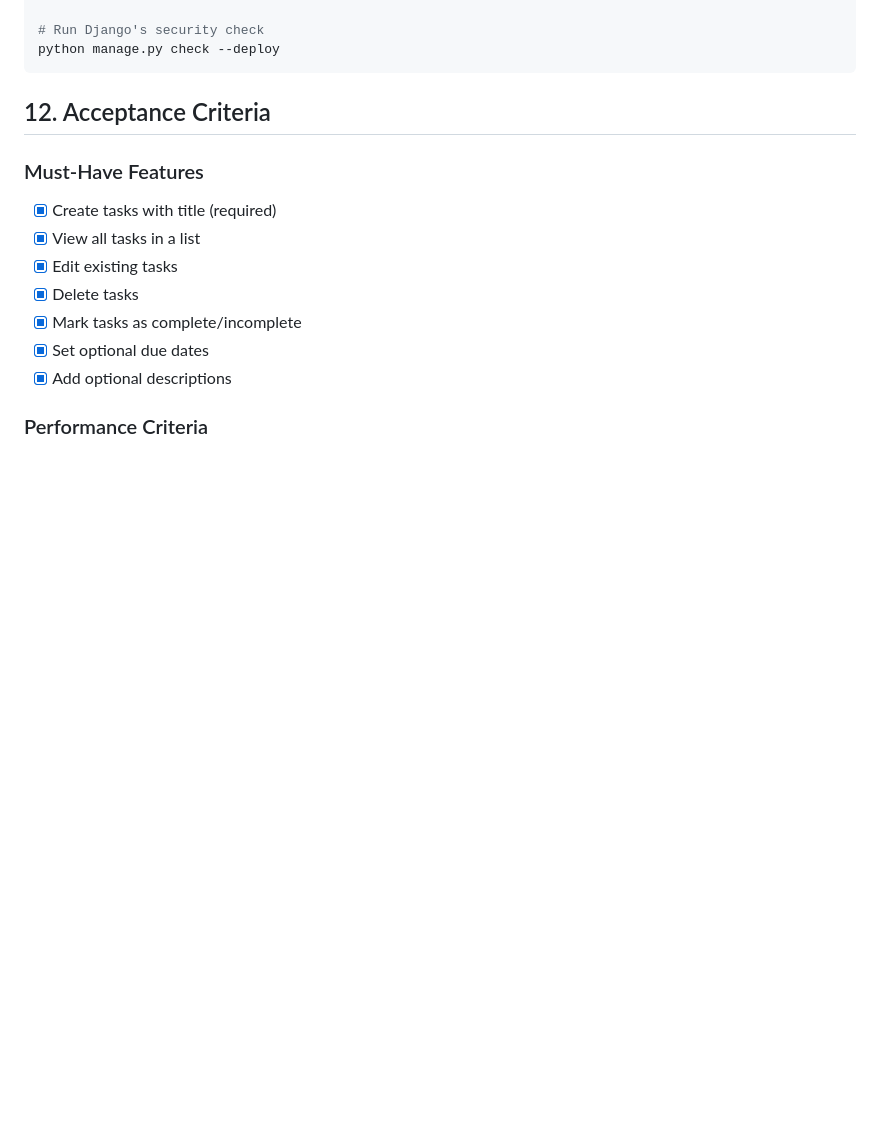
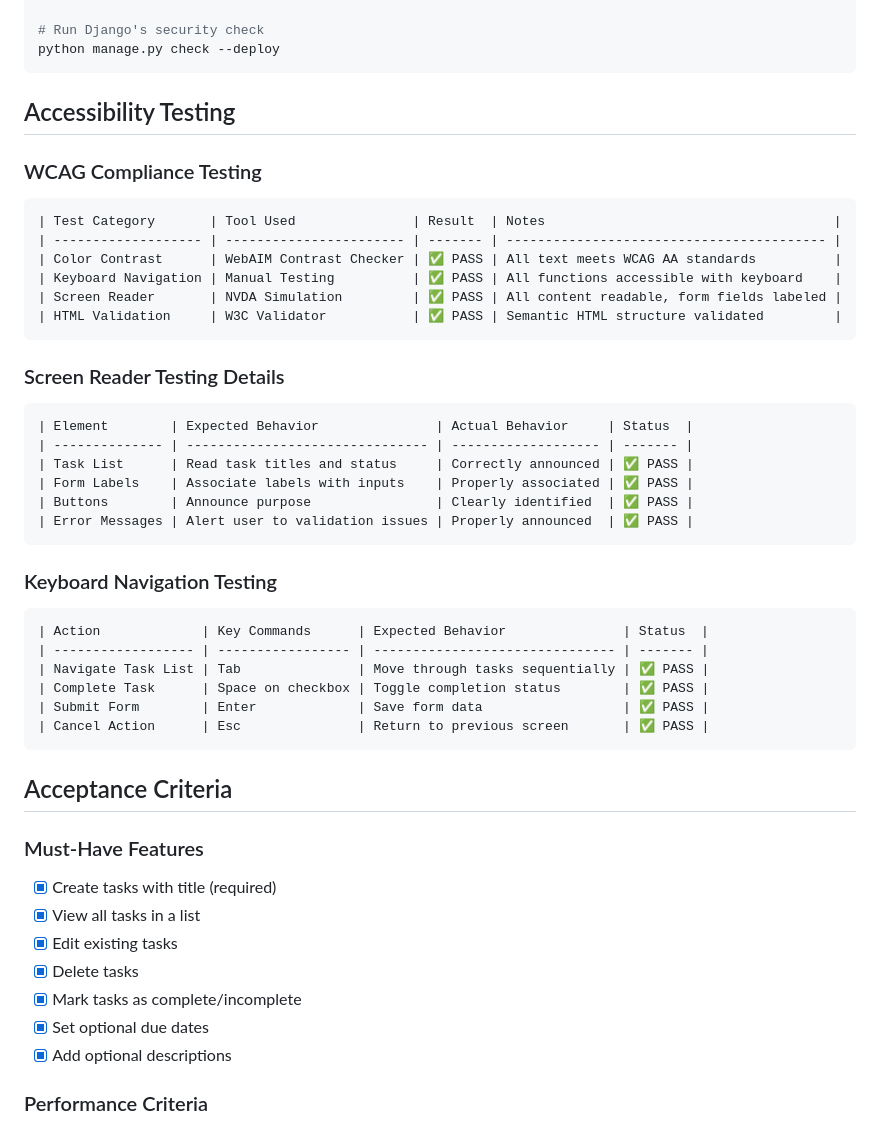
Before and after one commit to aransys/Project-3, a Markdown page: testing.md, the part around the change. Rendered like a GitHub page; blank space fills up the shorter version.

````diff
--- a/testing.md
+++ b/testing.md
@@ -365,7 +365,42 @@ flake8 .
 python manage.py check --deploy
 ```
 
-## 12. Acceptance Criteria
+## Accessibility Testing
+
+### WCAG Compliance Testing
+
+```
+| Test Category       | Tool Used               | Result  | Notes                                     |
+| ------------------- | ----------------------- | ------- | ----------------------------------------- |
+| Color Contrast      | WebAIM Contrast Checker | ✅ PASS | All text meets WCAG AA standards          |
+| Keyboard Navigation | Manual Testing          | ✅ PASS | All functions accessible with keyboard    |
+| Screen Reader       | NVDA Simulation         | ✅ PASS | All content readable, form fields labeled |
+| HTML Validation     | W3C Validator           | ✅ PASS | Semantic HTML structure validated         |
+```
+
+### Screen Reader Testing Details
+
+```
+| Element        | Expected Behavior               | Actual Behavior     | Status  |
+| -------------- | ------------------------------- | ------------------- | ------- |
+| Task List      | Read task titles and status     | Correctly announced | ✅ PASS |
+| Form Labels    | Associate labels with inputs    | Properly associated | ✅ PASS |
+| Buttons        | Announce purpose                | Clearly identified  | ✅ PASS |
+| Error Messages | Alert user to validation issues | Properly announced  | ✅ PASS |
+```
+
+### Keyboard Navigation Testing
+
+```
+| Action             | Key Commands      | Expected Behavior               | Status  |
+| ------------------ | ----------------- | ------------------------------- | ------- |
+| Navigate Task List | Tab               | Move through tasks sequentially | ✅ PASS |
+| Complete Task      | Space on checkbox | Toggle completion status        | ✅ PASS |
+| Submit Form        | Enter             | Save form data                  | ✅ PASS |
+| Cancel Action      | Esc               | Return to previous screen       | ✅ PASS |
+```
+
+## Acceptance Criteria
 
 ### Must-Have Features
 
````
Also changed, not shown: README.md (+39 -0 lines).
